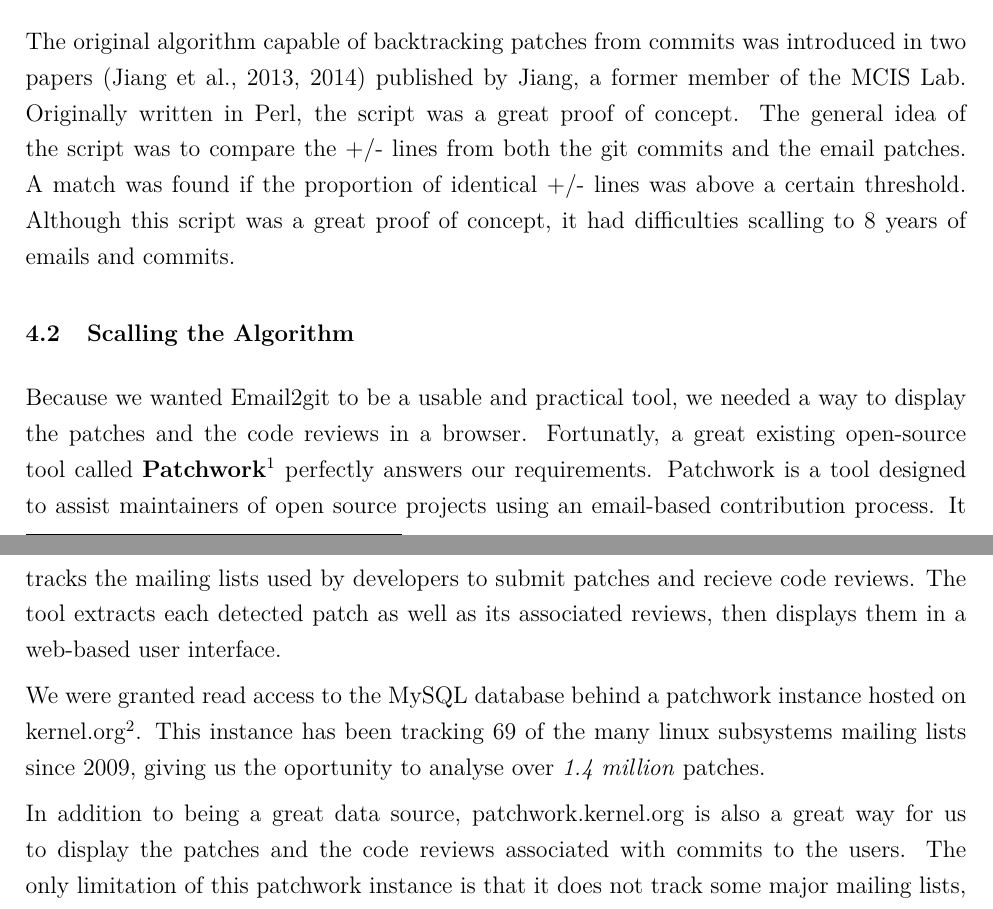
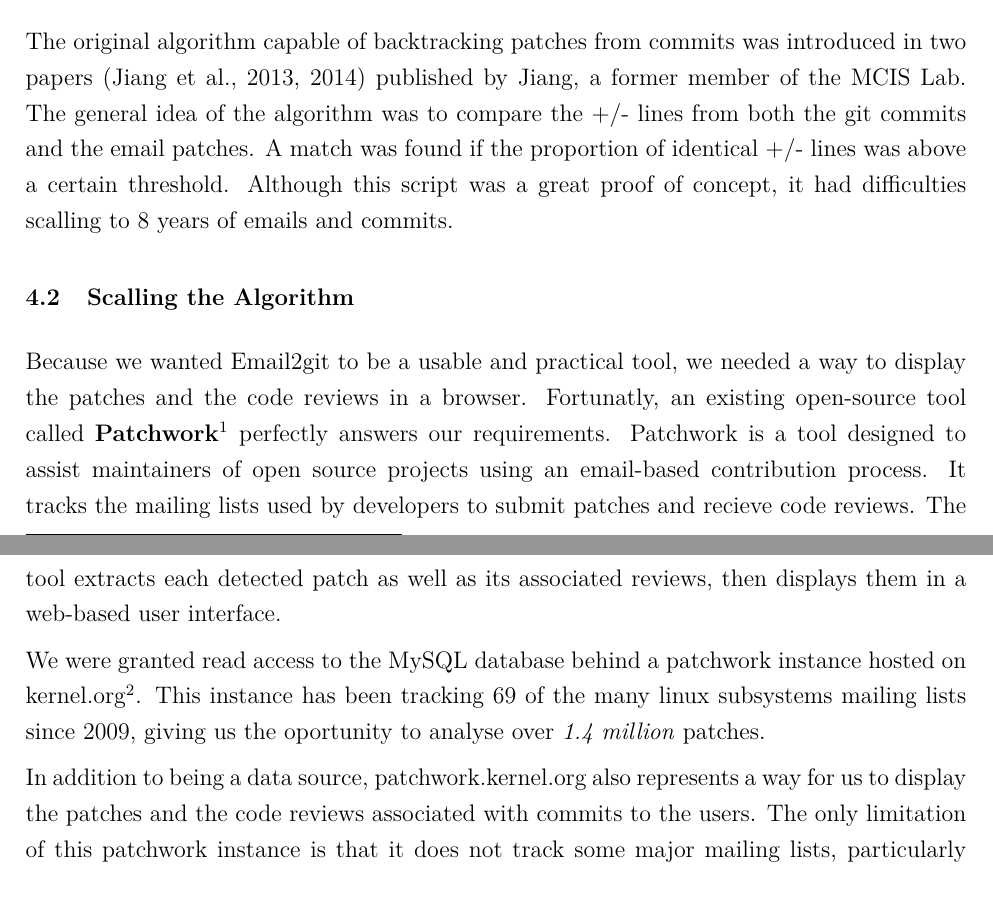
Before and after one commit to alexcourouble/Thesis, a LaTeX thesis (Document.tex, which reads 7-Theme2.tex): two parts of pages 29 and 30 of 66 before the commit and two parts of pages 29 and 30 of 65 after it, joined at a grey line, cut so that both start at the same text. Compiled offline with pdfLaTeX.

Commit message:
Typos and minor comment fixes

```diff
--- a/7-Theme2.tex
+++ b/7-Theme2.tex
@@ -6,17 +6,17 @@ Other tools have addressed this issue by providing a code review environment and
 
 \section{Previous Publications and Original Algorithm}
 
-The original algorithm capable of backtracking patches from commits was introduced in two papers~\citep{msr13jojo,jiang14} published by Jiang, a former member of the MCIS Lab. Originally written in Perl, the script was a great proof of concept. The general idea of the script was to compare the +/- lines from both the git commits and the email patches. A match was found if the proportion of identical +/- lines was above a certain threshold. Although this script was a great proof of concept, it had difficulties scalling to 8 years of emails and commits.
+The original algorithm capable of backtracking patches from commits was introduced in two papers~\citep{msr13jojo,jiang14} published by Jiang, a former member of the MCIS Lab. The general idea of the algorithm was to compare the +/- lines from both the git commits and the email patches. A match was found if the proportion of identical +/- lines was above a certain threshold. Although this script was a great proof of concept, it had difficulties scalling to 8 years of emails and commits.
 
 
 
 \section{Scalling the Algorithm}
 
-Because we wanted Email2git to be a usable and practical tool, we needed a way to display the patches and the code reviews in a browser. Fortunatly, a great existing open-source tool called \textbf{Patchwork}\footnote{\url{https://github.com/getpatchwork/patchwork}} perfectly answers our requirements. Patchwork is a tool designed to assist maintainers of open source projects using an email-based contribution process. It tracks the mailing lists used by developers to submit patches and recieve code reviews. The tool extracts each detected patch as well as its associated reviews, then displays them in a web-based user interface.
+Because we wanted Email2git to be a usable and practical tool, we needed a way to display the patches and the code reviews in a browser. Fortunatly, an existing open-source tool called \textbf{Patchwork}\footnote{\url{https://github.com/getpatchwork/patchwork}} perfectly answers our requirements. Patchwork is a tool designed to assist maintainers of open source projects using an email-based contribution process. It tracks the mailing lists used by developers to submit patches and recieve code reviews. The tool extracts each detected patch as well as its associated reviews, then displays them in a web-based user interface.
 
 We were granted read access to the MySQL database behind a patchwork instance hosted on kernel.org\footnote{\url{https://patchwork.kernel.org/}}. This instance has been tracking 69 of the many linux subsystems mailing lists since 2009, giving us the oportunity to analyse over \textit{1.4 million} patches.
 
-In addition to being a great data source, patchwork.kernel.org is also a great way for us to display the patches and the code reviews associated with commits to the users. The only limitation of this patchwork instance is that it does not track some major mailing lists, particularly some of the \texttt{Net} mailing lists.
+In addition to being a data source, patchwork.kernel.org also represents a way for us to display the patches and the code reviews associated with commits to the users. The only limitation of this patchwork instance is that it does not track some major mailing lists, particularly some of the \texttt{Net} mailing lists.
 
 
 Since we had access to email patches dating back to 2009, we decided to extract git commits from the Linux git repository from the same date, which represent over \textit{500,000 commits} to analyse. Unfortunatly, this amount of data was too large for the orignal algorithm to parse in a timely fashion, which called for a new, scalable algorithm that leverages heuristics mentioned in \citep{msr13jojo,jiang14}.
```
Also changed, not shown: 8-Conclusion.tex (+1 -1 lines), 7-Theme2.tex (4 more changed lines).
